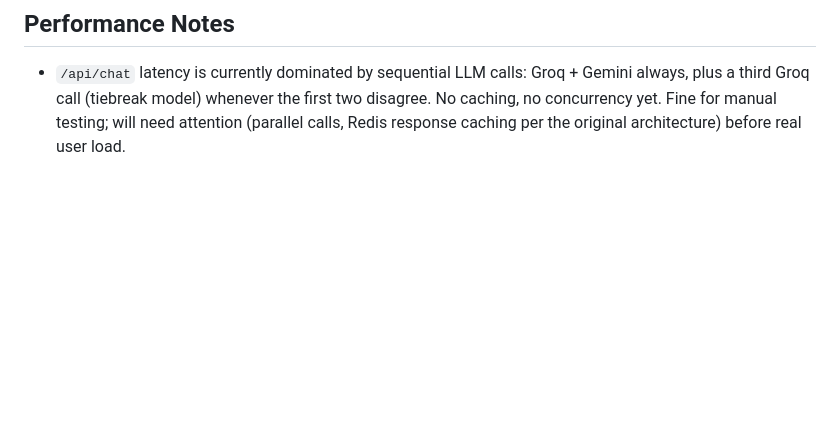
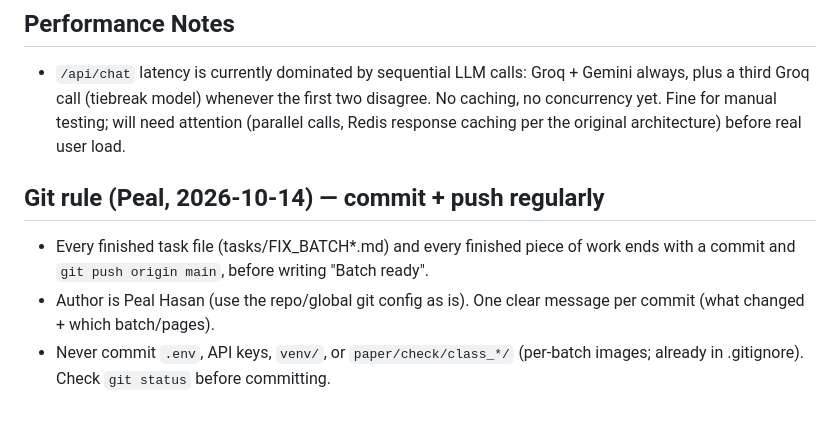
Before and after one commit to hasanpeal545-ai/mathai-bangladesh, a Markdown page: CLAUDE.md, the part around the change. Rendered like a GitHub page; blank space fills up the shorter version.

```diff
--- a/CLAUDE.md
+++ b/CLAUDE.md
@@ -212,3 +212,8 @@ Not yet implemented. Planned (from spec, to be created via Alembic migrations wh
 
 ## Performance Notes
 - `/api/chat` latency is currently dominated by sequential LLM calls: Groq + Gemini always, plus a third Groq call (tiebreak model) whenever the first two disagree. No caching, no concurrency yet. Fine for manual testing; will need attention (parallel calls, Redis response caching per the original architecture) before real user load.
+
+## Git rule (Peal, 2026-10-14) — commit + push regularly
+- Every finished task file (tasks/FIX_BATCH*.md) and every finished piece of work ends with a commit and `git push origin main`, before writing "Batch ready".
+- Author is Peal Hasan (use the repo/global git config as is). One clear message per commit (what changed + which batch/pages).
+- Never commit `.env`, API keys, `venv/`, or `paper/check/class_*/` (per-batch images; already in .gitignore). Check `git status` before committing.
```
Also changed, not shown: paper/check/HANDOFF_FOR_NEW_CHAT.md (+2 -1 lines), paper/tasks/FIX_BATCH13.md (+3 -0 lines).
